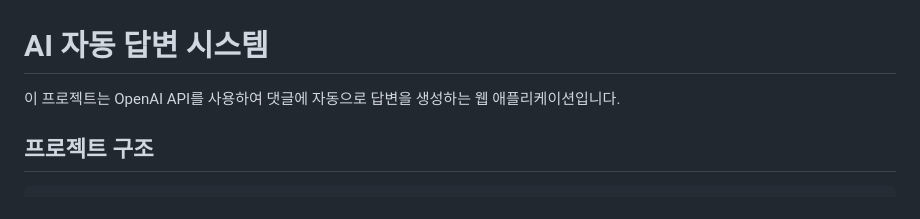
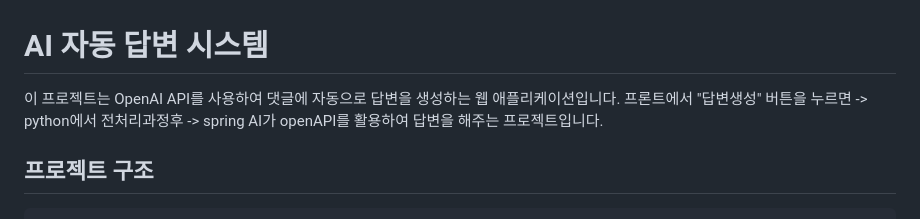
Before and after one commit to excelh11/spring_python_AI, a Markdown page: README.md, the part around the change. Drawn GitHub-style.

Commit message:
Enhance README with response generation details
Added explanation of the response generation process using Python and Spring AI.

```diff
--- a/README.md
+++ b/README.md
@@ -1,6 +1,7 @@
 # AI 자동 답변 시스템
 
 이 프로젝트는 OpenAI API를 사용하여 댓글에 자동으로 답변을 생성하는 웹 애플리케이션입니다.
+프론트에서 "답변생성" 버튼을 누르면 -> python에서 전처리과정후 -> spring AI가 openAPI를 활용하여 답변을 해주는 프로젝트입니다.
 
 ## 프로젝트 구조
 
```
